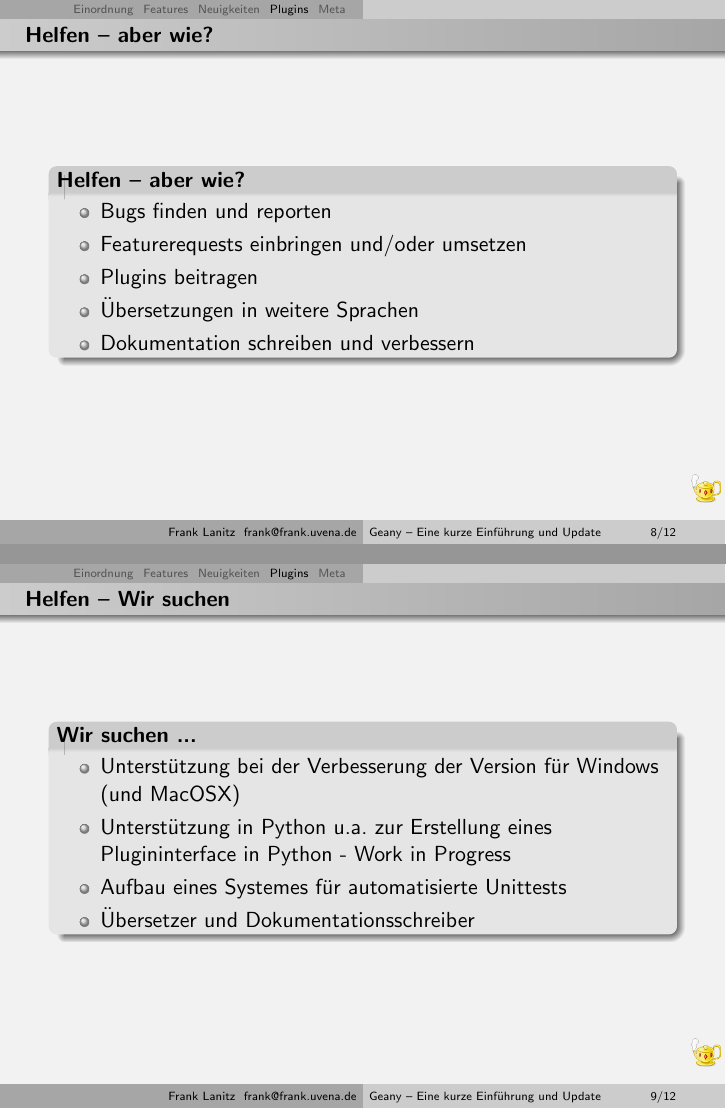
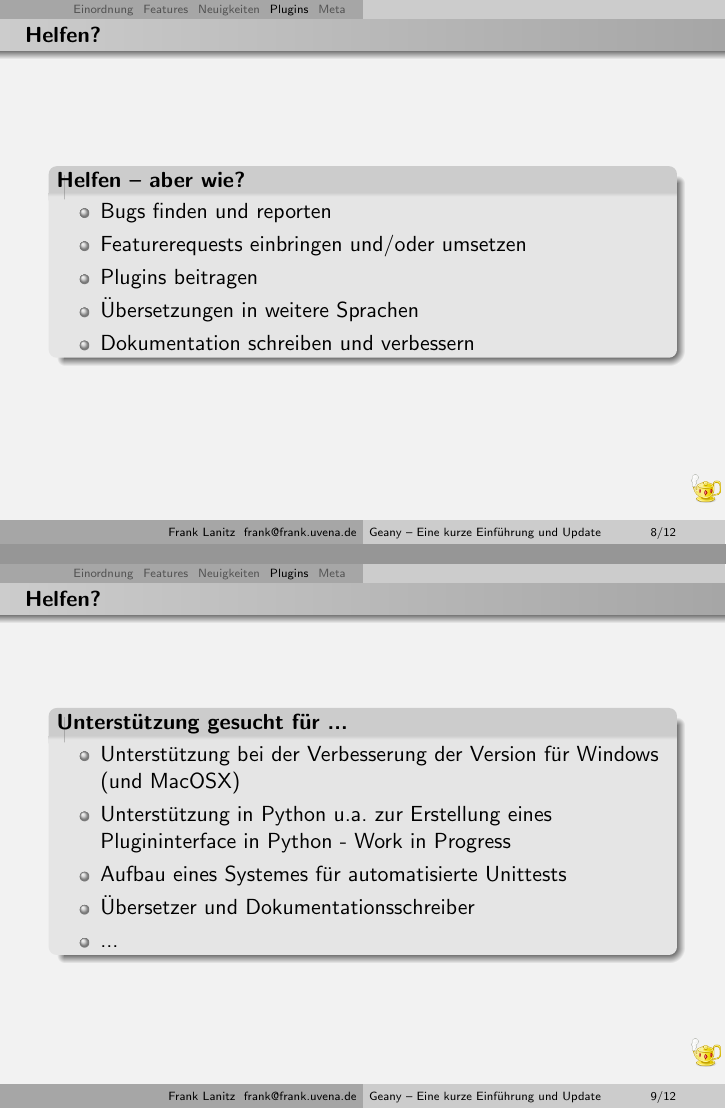
Before and after one commit to geany/talks, LaTeX slides (german/geany.tex, which reads german/include/support.tex): pages 8 and 9 of 12, joined at a grey line. Compiled offline with pdfLaTeX.

Commit message:
Some smaller changes

```diff
--- a/german/include/support.tex
+++ b/german/include/support.tex
@@ -1,5 +1,5 @@
 \begin{frame}
-	\frametitle{Helfen -- aber wie?}
+	\frametitle{Helfen?}
 	\begin{block}{Helfen -- aber wie?}
 		\begin{itemize}
 			\item Bugs finden und reporten
@@ -11,8 +11,8 @@
 	\end{block}
 \end{frame}
 \begin{frame}
-	\frametitle{Helfen -- Wir suchen}
-	\begin{block}{Wir suchen ... }
+	\frametitle{Helfen?}
+	\begin{block}{Unterstützung gesucht für ... }
 		\begin{itemize}
 			\item Unterstützung bei der Verbesserung der Version für
 				  Windows (und MacOSX)
@@ -20,6 +20,7 @@
 				  Plugininterface in Python - Work in Progress
 			\item Aufbau eines Systemes für automatisierte Unittests
 			\item Übersetzer und Dokumentationsschreiber
+			\item ...
 		\end{itemize}
 	\end{block}
 \end{frame}
```
Also changed, not shown: german/include/kontakt.tex (+1 -1 lines), german/include/news.tex (+1 -1 lines).
